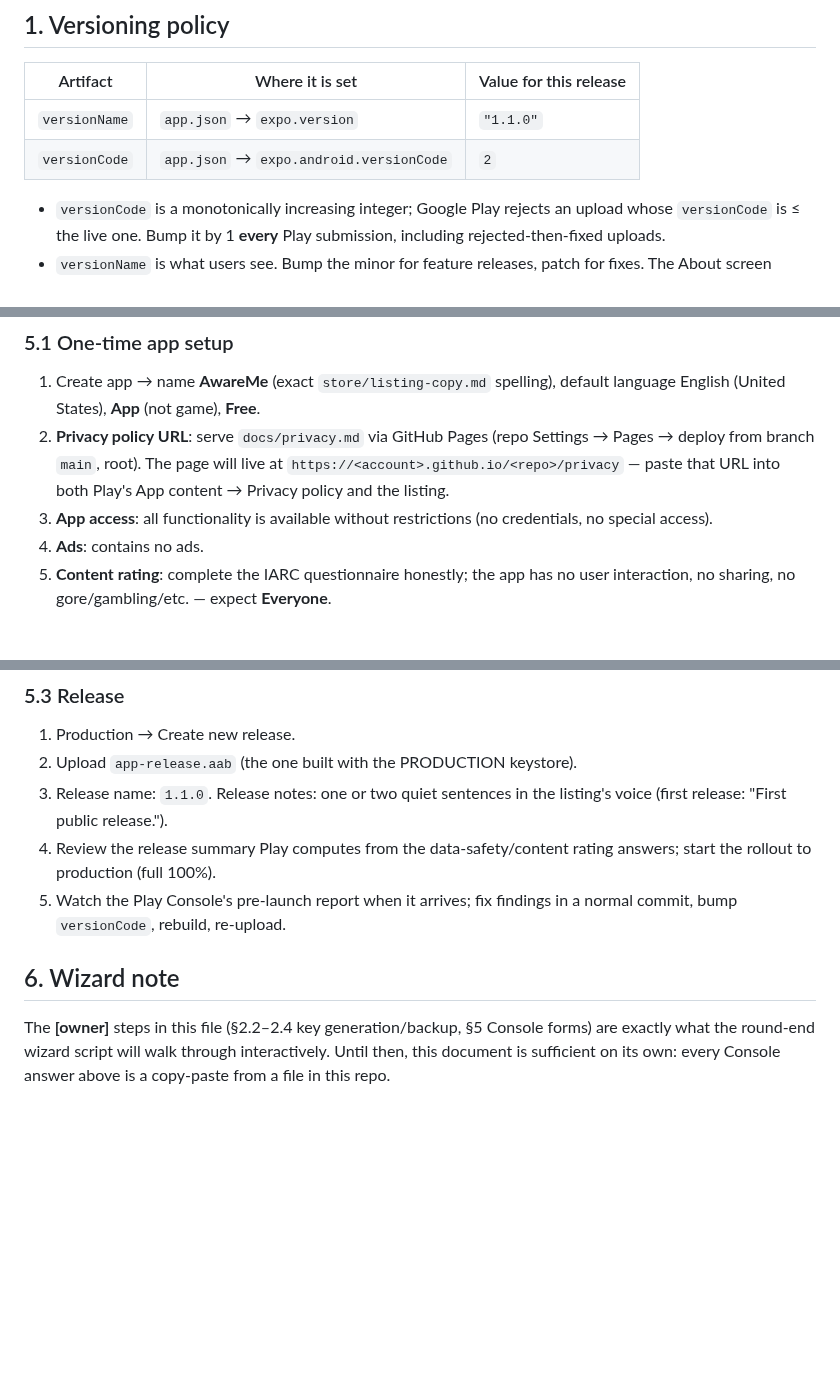
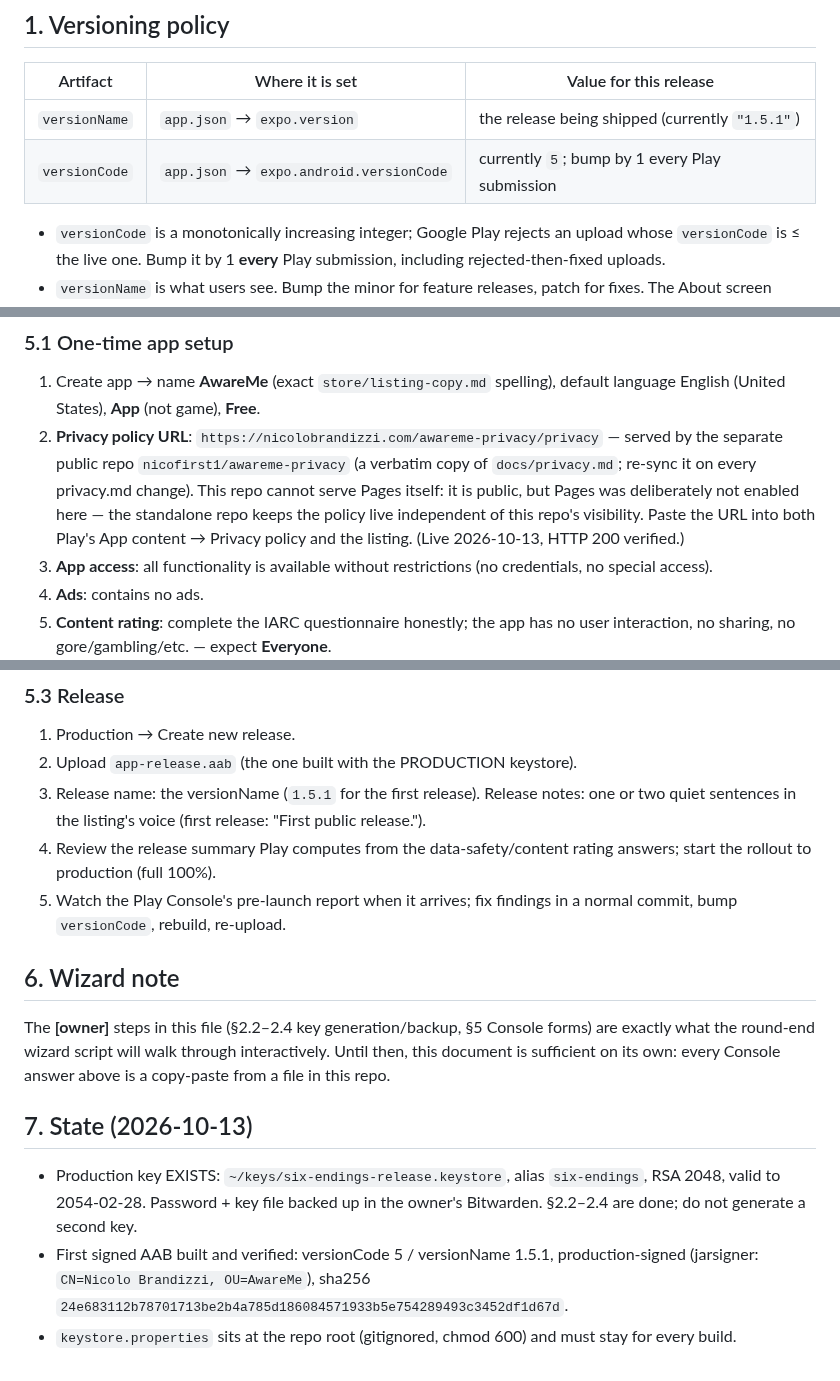
Before and after one commit to nicofirst1/AwareMe, a Markdown page: docs/release-android.md, 3 parts joined by grey strips. GitHub-like rendering; blank space fills up the shorter version.

Commit message:
docs: refresh for the public flip + 1.5.1 release state — runbook gets §7 state (keystore, signed AAB, real privacy URL, per-release version policy), DECISIONS records the public flip, AGENTS.md identity-ids pointer unfrozen (issue 14 resolved 2026-09-17)

```diff
--- a/docs/release-android.md
+++ b/docs/release-android.md
@@ -21,8 +21,8 @@ Sources of truth this runbook depends on — never retype from memory:
 
 | Artifact    | Where it is set | Value for this release |
 | ----------- | --------------- | ---------------------- |
-| `versionName` | `app.json` → `expo.version` | `"1.1.0"` |
-| `versionCode` | `app.json` → `expo.android.versionCode` | `2` |
+| `versionName` | `app.json` → `expo.version` | the release being shipped (currently `"1.5.1"`) |
+| `versionCode` | `app.json` → `expo.android.versionCode` | currently `5`; bump by 1 every Play submission |
 
 - `versionCode` is a monotonically increasing integer; Google Play rejects an
   upload whose `versionCode` is ≤ the live one. Bump it by 1 **every** Play
@@ -149,10 +149,7 @@ All application questions below have their worked-out answers in
 
 1. Create app → name **AwareMe** (exact `store/listing-copy.md` spelling),
    default language English (United States), **App** (not game), **Free**.
-2. **Privacy policy URL**: serve `docs/privacy.md` via GitHub Pages (repo Settings
-   → Pages → deploy from branch `main`, root). The page will live at
-   `https://<account>.github.io/<repo>/privacy` — paste that URL into both
-   Play's App content → Privacy policy and the listing.
+2. **Privacy policy URL**: `https://nicolobrandizzi.com/awareme-privacy/privacy` — served by the separate public repo `nicofirst1/awareme-privacy` (a verbatim copy of `docs/privacy.md`; re-sync it on every privacy.md change). This repo cannot serve Pages itself: it is public, but Pages was deliberately not enabled here — the standalone repo keeps the policy live independent of this repo's visibility. Paste the URL into both Play's App content → Privacy policy and the listing. (Live 2026-10-13, HTTP 200 verified.)
 3. **App access**: all functionality is available without restrictions (no
    credentials, no special access).
 4. **Ads**: contains no ads.
@@ -184,7 +181,7 @@ All application questions below have their worked-out answers in
 
 1. Production → Create new release.
 2. Upload `app-release.aab` (the one built with the PRODUCTION keystore).
-3. Release name: `1.1.0`. Release notes: one or two quiet sentences in the
+3. Release name: the versionName (`1.5.1` for the first release). Release notes: one or two quiet sentences in the
    listing's voice (first release: "First public release.").
 4. Review the release summary Play computes from the data-safety/content
    rating answers; start the rollout to production (full 100%).
@@ -197,3 +194,14 @@ The **[owner]** steps in this file (§2.2–2.4 key generation/backup, §5
 Console forms) are exactly what the round-end wizard script will walk
 through interactively. Until then, this document is sufficient on its own:
 every Console answer above is a copy-paste from a file in this repo.
+
+## 7. State (2026-10-13)
+
+- Production key EXISTS: `~/keys/six-endings-release.keystore`, alias
+  `six-endings`, RSA 2048, valid to 2054-02-28. Password + key file backed up
+  in the owner's Bitwarden. §2.2–2.4 are done; do not generate a second key.
+- First signed AAB built and verified: versionCode 5 / versionName 1.5.1,
+  production-signed (jarsigner: `CN=Nicolo Brandizzi, OU=AwareMe`), sha256
+  `24e683112b78701713be2b4a785d186084571933b5e754289493c3452df1d67d`.
+- `keystore.properties` sits at the repo root (gitignored, chmod 600) and
+  must stay for every build.
```
Also changed, not shown: other parts of docs/release-android.md (+1 -1 lines), AGENTS.md (+1 -1 lines), docs/DECISIONS.md (+1 -1 lines).
